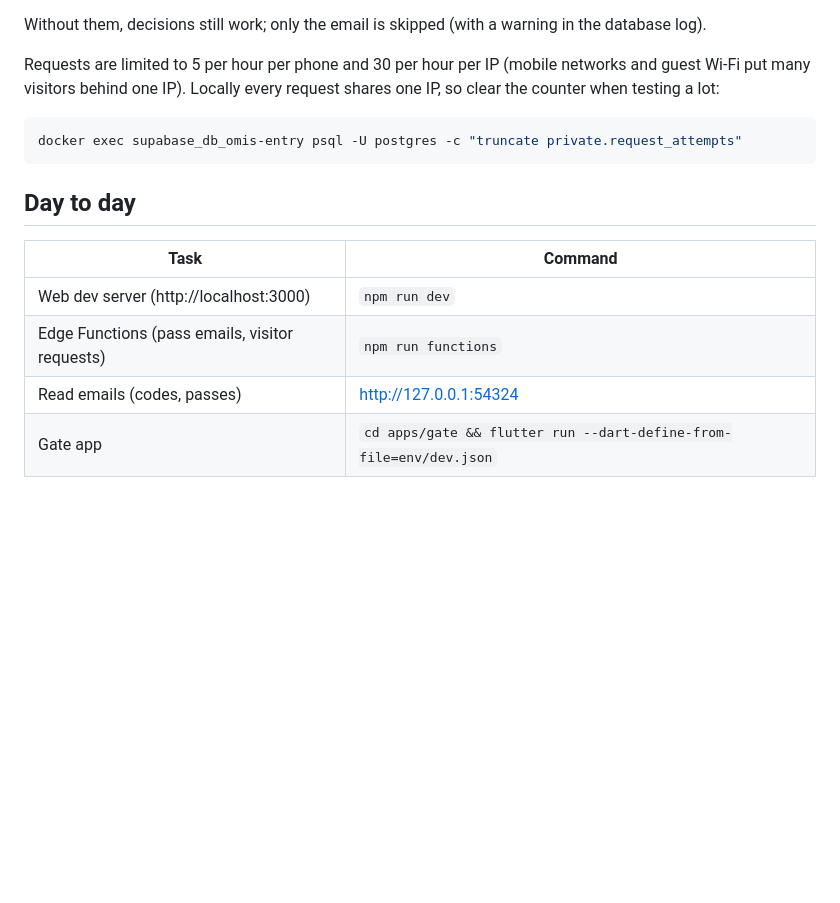
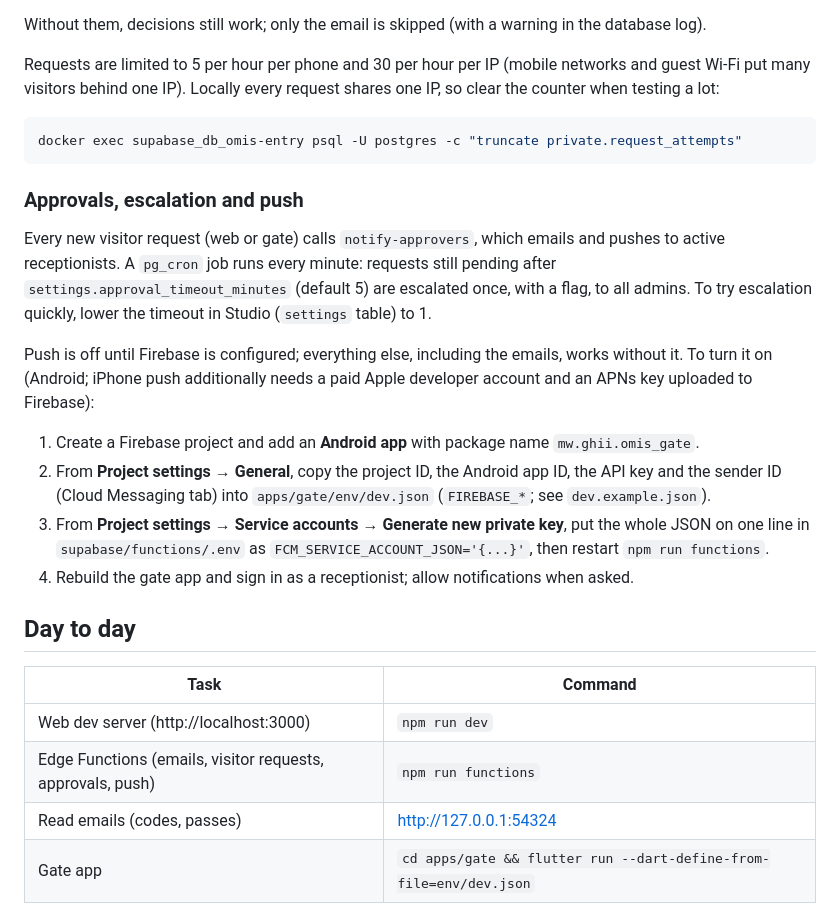
Before and after one commit to Wiza-Munthali/omis_entry_pass, a Markdown page: README.md, the part around the change. Rendered like a GitHub page; blank space fills up the shorter version.

Commit message:
Document approvals, escalation and Firebase push setup

````diff
--- a/README.md
+++ b/README.md
@@ -72,12 +72,31 @@ when testing a lot:
 docker exec supabase_db_omis-entry psql -U postgres -c "truncate private.request_attempts"
 ```
 
+### Approvals, escalation and push
+
+Every new visitor request (web or gate) calls `notify-approvers`, which emails and pushes to active
+receptionists. A `pg_cron` job runs every minute: requests still pending after
+`settings.approval_timeout_minutes` (default 5) are escalated once, with a flag, to all admins.
+To try escalation quickly, lower the timeout in Studio (`settings` table) to 1.
+
+Push is off until Firebase is configured; everything else, including the emails, works without it.
+To turn it on (Android; iPhone push additionally needs a paid Apple developer account and an APNs key
+uploaded to Firebase):
+
+1. Create a Firebase project and add an **Android app** with package name `mw.ghii.omis_gate`.
+2. From **Project settings → General**, copy the project ID, the Android app ID, the API key and the
+   sender ID (Cloud Messaging tab) into `apps/gate/env/dev.json` (`FIREBASE_*`; see `dev.example.json`).
+3. From **Project settings → Service accounts → Generate new private key**, put the whole JSON on one
+   line in `supabase/functions/.env` as `FCM_SERVICE_ACCOUNT_JSON='{...}'`, then restart
+   `npm run functions`.
+4. Rebuild the gate app and sign in as a receptionist; allow notifications when asked.
+
 ## Day to day
 
 | Task | Command |
 | --- | --- |
 | Web dev server (http://localhost:3000) | `npm run dev` |
-| Edge Functions (pass emails, visitor requests) | `npm run functions` |
+| Edge Functions (emails, visitor requests, approvals, push) | `npm run functions` |
 | Read emails (codes, passes) | http://127.0.0.1:54324 |
 | Gate app | `cd apps/gate && flutter run --dart-define-from-file=env/dev.json` |
 | Reset DB (migrations + seed) | `npm run db:reset` |
````
